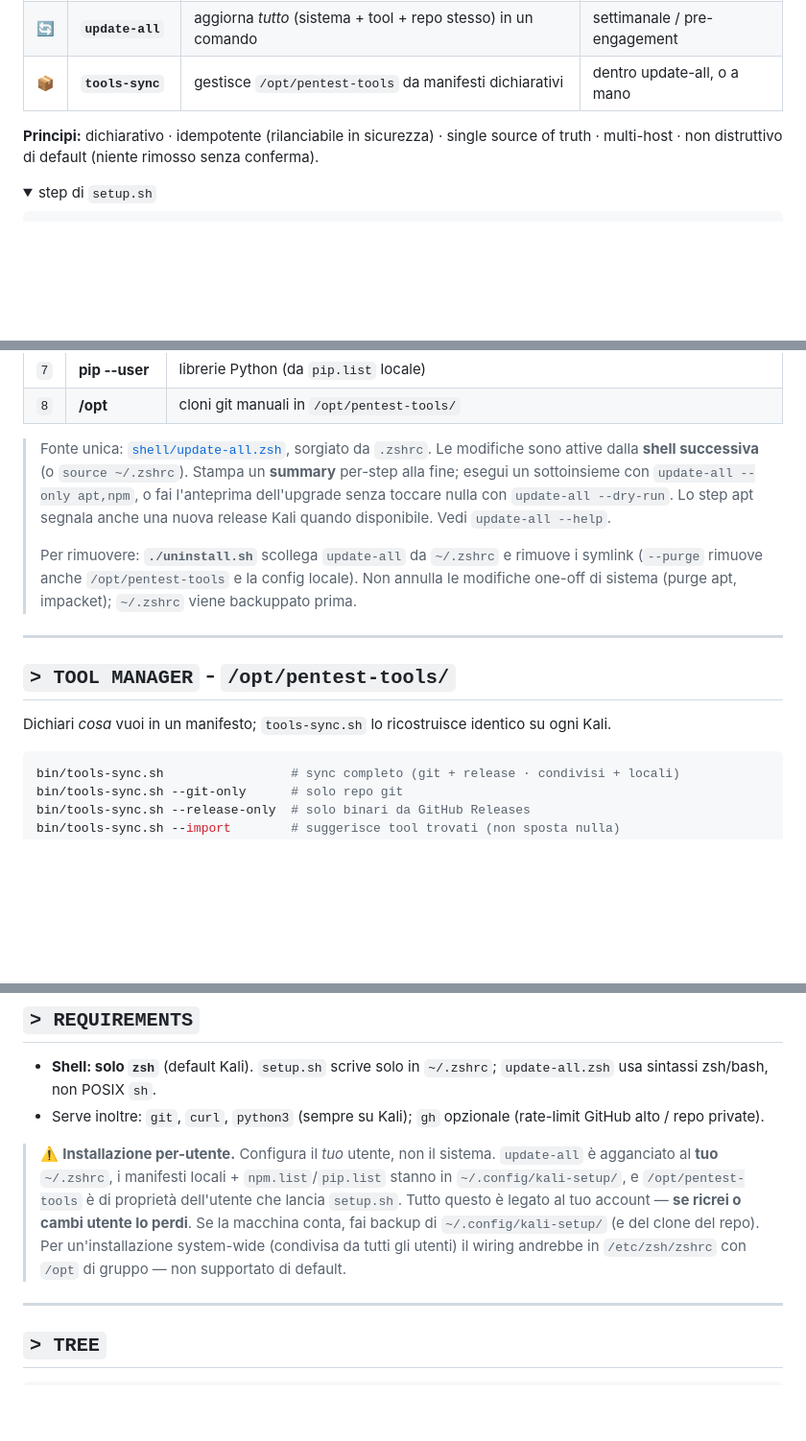
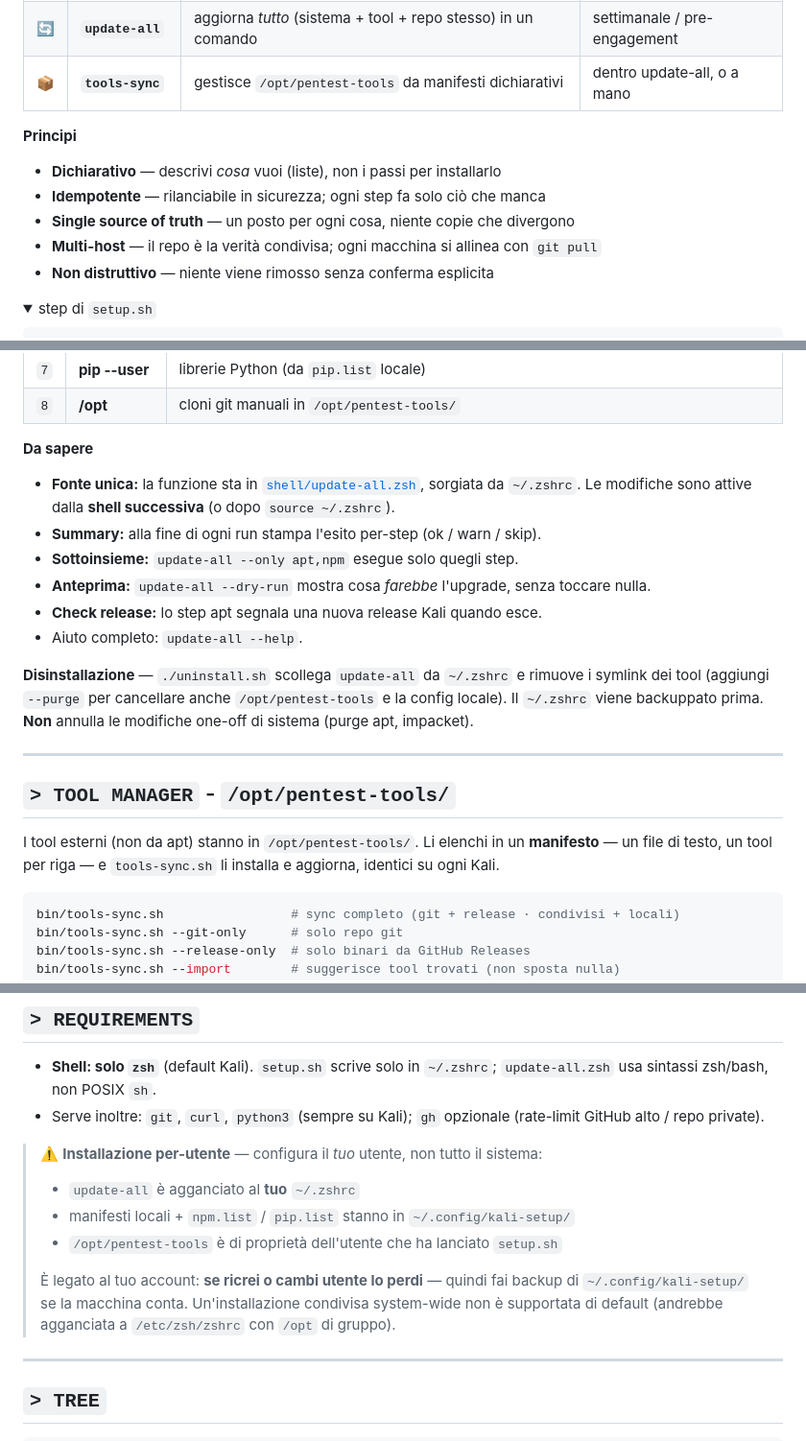
Before and after one commit to SysK69/kali-setup, a Markdown page: README.it.md, 3 parts joined by grey strips. Shown at 96% size. Drawn GitHub-style; folded sections open; blank space fills up the shorter version.

````diff
--- a/README.it.md
+++ b/README.it.md
@@ -40,7 +40,13 @@ root@kali:~# update-all        # keep it fresh, forever
 | 🔄 | **`update-all`** | aggiorna *tutto* (sistema + tool + repo stesso) in un comando | settimanale / pre-engagement |
 | 📦 | **`tools-sync`** | gestisce `/opt/pentest-tools` da manifesti dichiarativi | dentro update-all, o a mano |
 
-**Principi:** dichiarativo · idempotente (rilanciabile in sicurezza) · single source of truth · multi-host · non distruttivo di default (niente rimosso senza conferma).
+**Principi**
+
+- **Dichiarativo** — descrivi *cosa* vuoi (liste), non i passi per installarlo
+- **Idempotente** — rilanciabile in sicurezza; ogni step fa solo ciò che manca
+- **Single source of truth** — un posto per ogni cosa, niente copie che divergono
+- **Multi-host** — il repo è la verità condivisa; ogni macchina si allinea con `git pull`
+- **Non distruttivo** — niente viene rimosso senza conferma esplicita
 
 <details>
 <summary>step di <code>setup.sh</code></summary>
@@ -75,15 +81,22 @@ Un comando, aggiorna tutto - e aggiorna sé stesso (step 1 = `git pull` di quest
 | `7` | **pip --user** | librerie Python (da `pip.list` locale) |
 | `8` | **/opt** | cloni git manuali in `/opt/pentest-tools/` |
 
-> Fonte unica: [`shell/update-all.zsh`](shell/update-all.zsh), sorgiato da `.zshrc`. Le modifiche sono attive dalla **shell successiva** (o `source ~/.zshrc`). Stampa un **summary** per-step alla fine; esegui un sottoinsieme con `update-all --only apt,npm`, o fai l'anteprima dell'upgrade senza toccare nulla con `update-all --dry-run`. Lo step apt segnala anche una nuova release Kali quando disponibile. Vedi `update-all --help`.
->
-> Per rimuovere: **`./uninstall.sh`** scollega `update-all` da `~/.zshrc` e rimuove i symlink (`--purge` rimuove anche `/opt/pentest-tools` e la config locale). Non annulla le modifiche one-off di sistema (purge apt, impacket); `~/.zshrc` viene backuppato prima.
+**Da sapere**
+
+- **Fonte unica:** la funzione sta in [`shell/update-all.zsh`](shell/update-all.zsh), sorgiata da `~/.zshrc`. Le modifiche sono attive dalla **shell successiva** (o dopo `source ~/.zshrc`).
+- **Summary:** alla fine di ogni run stampa l'esito per-step (ok / warn / skip).
+- **Sottoinsieme:** `update-all --only apt,npm` esegue solo quegli step.
+- **Anteprima:** `update-all --dry-run` mostra cosa *farebbe* l'upgrade, senza toccare nulla.
+- **Check release:** lo step apt segnala una nuova release Kali quando esce.
+- Aiuto completo: `update-all --help`.
+
+**Disinstallazione** — `./uninstall.sh` scollega `update-all` da `~/.zshrc` e rimuove i symlink dei tool (aggiungi `--purge` per cancellare anche `/opt/pentest-tools` e la config locale). Il `~/.zshrc` viene backuppato prima. **Non** annulla le modifiche one-off di sistema (purge apt, impacket).
 
 ---
 
 ## `> TOOL MANAGER` - `/opt/pentest-tools/`
 
-Dichiari *cosa* vuoi in un manifesto; `tools-sync.sh` lo ricostruisce identico su ogni Kali.
+I tool esterni (non da apt) stanno in `/opt/pentest-tools/`. Li elenchi in un **manifesto** — un file di testo, un tool per riga — e `tools-sync.sh` li installa e aggiorna, identici su ogni Kali.
 
 ```bash
 bin/tools-sync.sh                 # sync completo (git + release · condivisi + locali)
@@ -126,7 +139,12 @@ Modifichi config/manifesti su una macchina → push → ogni altra Kali li ricev
 - **Shell: solo `zsh`** (default Kali). `setup.sh` scrive solo in `~/.zshrc`; `update-all.zsh` usa sintassi zsh/bash, non POSIX `sh`.
 - Serve inoltre: `git`, `curl`, `python3` (sempre su Kali); `gh` opzionale (rate-limit GitHub alto / repo private).
 
-> ⚠️ **Installazione per-utente.** Configura il *tuo* utente, non il sistema. `update-all` è agganciato al **tuo** `~/.zshrc`, i manifesti locali + `npm.list`/`pip.list` stanno in `~/.config/kali-setup/`, e `/opt/pentest-tools` è di proprietà dell'utente che lancia `setup.sh`. Tutto questo è legato al tuo account — **se ricrei o cambi utente lo perdi**. Se la macchina conta, fai backup di `~/.config/kali-setup/` (e del clone del repo). Per un'installazione system-wide (condivisa da tutti gli utenti) il wiring andrebbe in `/etc/zsh/zshrc` con `/opt` di gruppo — non supportato di default.
+> ⚠️ **Installazione per-utente** — configura il *tuo* utente, non tutto il sistema:
+> - `update-all` è agganciato al **tuo** `~/.zshrc`
+> - manifesti locali + `npm.list` / `pip.list` stanno in `~/.config/kali-setup/`
+> - `/opt/pentest-tools` è di proprietà dell'utente che ha lanciato `setup.sh`
+>
+> È legato al tuo account: **se ricrei o cambi utente lo perdi** — quindi fai backup di `~/.config/kali-setup/` se la macchina conta. Un'installazione condivisa system-wide non è supportata di default (andrebbe agganciata a `/etc/zsh/zshrc` con `/opt` di gruppo).
 
 ---
 
````
Also changed, not shown: README.md (+24 -6 lines).
